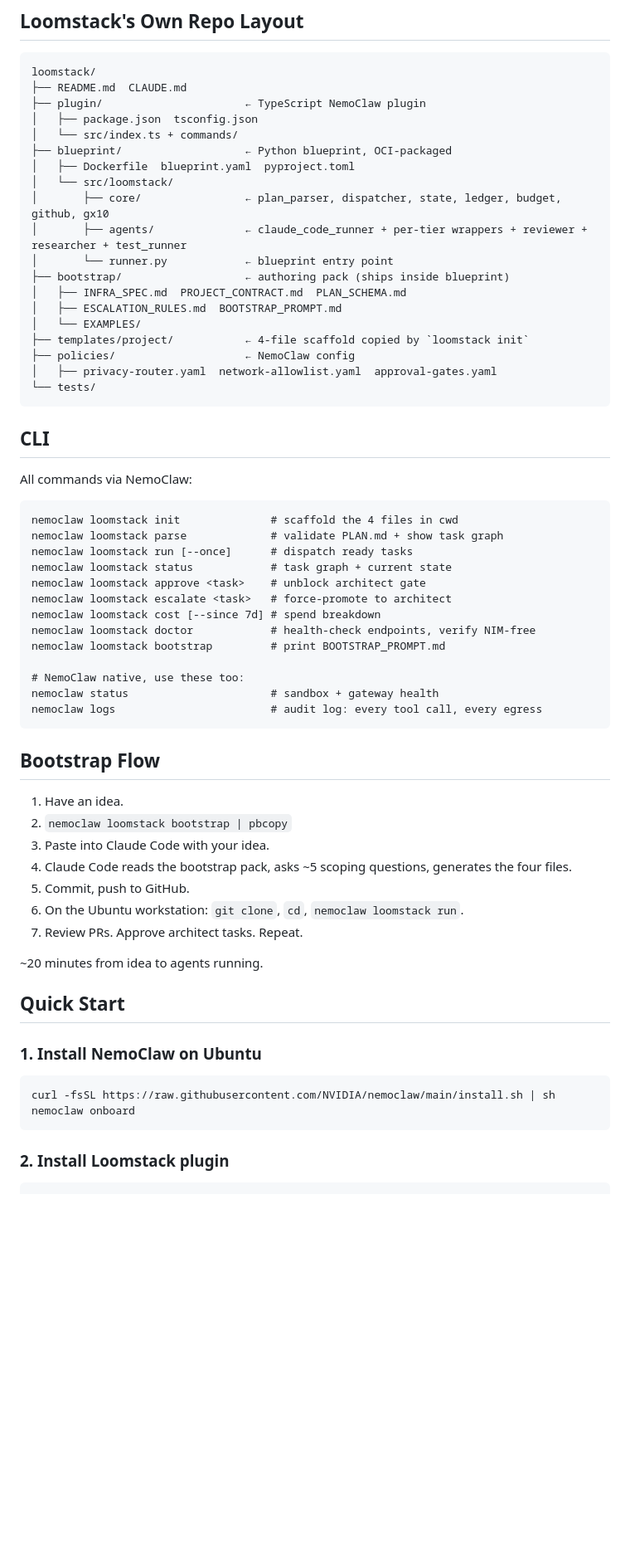
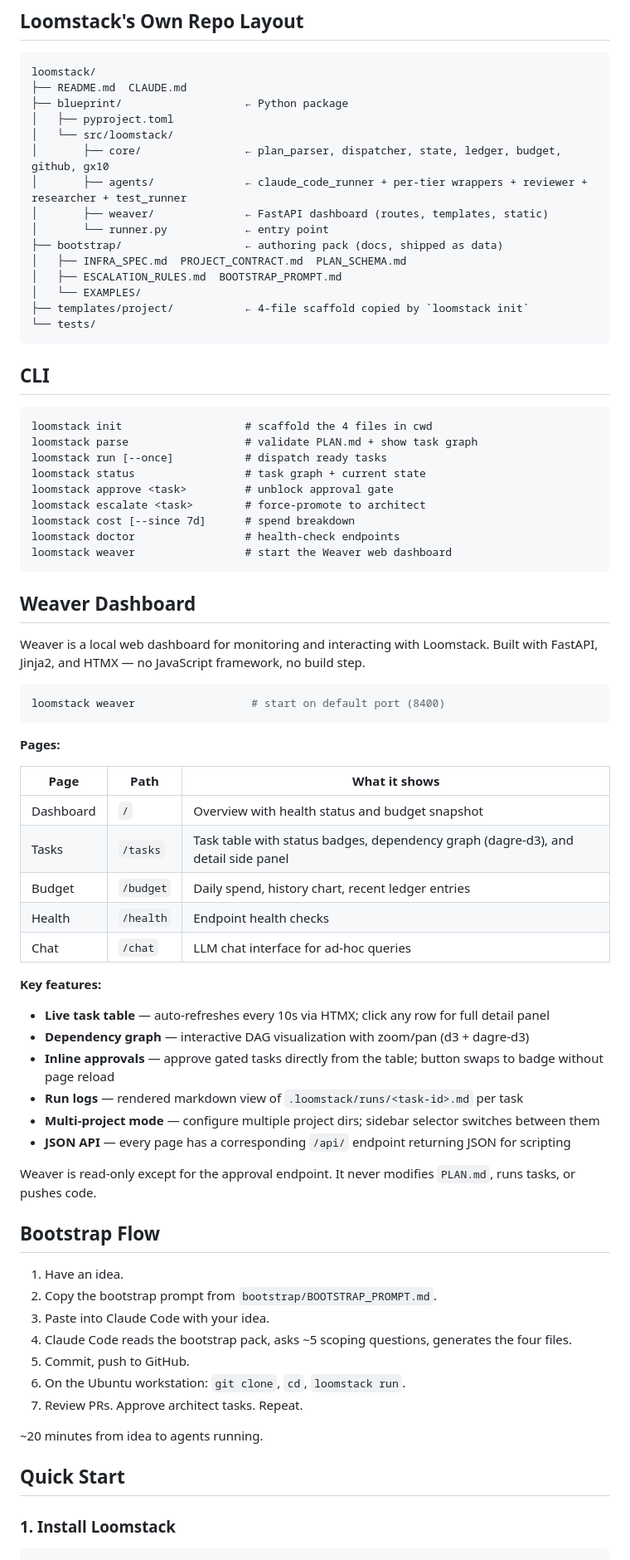
Before and after one commit to KasifKif/loomstack, a Markdown page: README.md, the part around one of its changes. Shown at 83% size. Drawn GitHub-style; blank space fills up the shorter version.

````diff
--- a/README.md
+++ b/README.md
@@ -99,67 +93,78 @@ Loomstack refuses to run if any of the four top-level files are missing or inval
 ```
 loomstack/
 ├── README.md  CLAUDE.md
-├── plugin/                      ← TypeScript NemoClaw plugin
-│   ├── package.json  tsconfig.json
-│   └── src/index.ts + commands/
-├── blueprint/                   ← Python blueprint, OCI-packaged
-│   ├── Dockerfile  blueprint.yaml  pyproject.toml
+├── blueprint/                   ← Python package
+│   ├── pyproject.toml
 │   └── src/loomstack/
 │       ├── core/                ← plan_parser, dispatcher, state, ledger, budget, github, gx10
 │       ├── agents/              ← claude_code_runner + per-tier wrappers + reviewer + researcher + test_runner
-│       └── runner.py            ← blueprint entry point
-├── bootstrap/                   ← authoring pack (ships inside blueprint)
+│       ├── weaver/              ← FastAPI dashboard (routes, templates, static)
+│       └── runner.py            ← entry point
+├── bootstrap/                   ← authoring pack (docs, shipped as data)
 │   ├── INFRA_SPEC.md  PROJECT_CONTRACT.md  PLAN_SCHEMA.md
 │   ├── ESCALATION_RULES.md  BOOTSTRAP_PROMPT.md
 │   └── EXAMPLES/
 ├── templates/project/           ← 4-file scaffold copied by `loomstack init`
-├── policies/                    ← NemoClaw config
-│   ├── privacy-router.yaml  network-allowlist.yaml  approval-gates.yaml
 └── tests/
 ```
 
 ## CLI
 
-All commands via NemoClaw:
+```
+loomstack init                   # scaffold the 4 files in cwd
+loomstack parse                  # validate PLAN.md + show task graph
+loomstack run [--once]           # dispatch ready tasks
+loomstack status                 # task graph + current state
+loomstack approve <task>         # unblock approval gate
+loomstack escalate <task>        # force-promote to architect
+loomstack cost [--since 7d]      # spend breakdown
+loomstack doctor                 # health-check endpoints
+loomstack weaver                 # start the Weaver web dashboard
+```
 
+## Weaver Dashboard
+
+Weaver is a local web dashboard for monitoring and interacting with Loomstack. Built with FastAPI, Jinja2, and HTMX — no JavaScript framework, no build step.
+
+```bash
+loomstack weaver                  # start on default port (8400)
 ```
-nemoclaw loomstack init              # scaffold the 4 files in cwd
-nemoclaw loomstack parse             # validate PLAN.md + show task graph
-nemoclaw loomstack run [--once]      # dispatch ready tasks
-nemoclaw loomstack status            # task graph + current state
-nemoclaw loomstack approve <task>    # unblock architect gate
-nemoclaw loomstack escalate <task>   # force-promote to architect
-nemoclaw loomstack cost [--since 7d] # spend breakdown
-nemoclaw loomstack doctor            # health-check endpoints, verify NIM-free
-nemoclaw loomstack bootstrap         # print BOOTSTRAP_PROMPT.md
 
-# NemoClaw native, use these too:
-nemoclaw status                      # sandbox + gateway health
-nemoclaw logs                        # audit log: every tool call, every egress
-```
+**Pages:**
+
+| Page | Path | What it shows |
+|------|------|---------------|
+| Dashboard | `/` | Overview with health status and budget snapshot |
+| Tasks | `/tasks` | Task table with status badges, dependency graph (dagre-d3), and detail side panel |
+| Budget | `/budget` | Daily spend, history chart, recent ledger entries |
+| Health | `/health` | Endpoint health checks |
+| Chat | `/chat` | LLM chat interface for ad-hoc queries |
+
+**Key features:**
+- **Live task table** — auto-refreshes every 10s via HTMX; click any row for full detail panel
+- **Dependency graph** — interactive DAG visualization with zoom/pan (d3 + dagre-d3)
+- **Inline approvals** — approve gated tasks directly from the table; button swaps to badge without page reload
+- **Run logs** — rendered markdown view of `.loomstack/runs/<task-id>.md` per task
+- **Multi-project mode** — configure multiple project dirs; sidebar selector switches between them
+- **JSON API** — every page has a corresponding `/api/` endpoint returning JSON for scripting
+
+Weaver is read-only except for the approval endpoint. It never modifies `PLAN.md`, runs tasks, or pushes code.
 
 ## Bootstrap Flow
 
 1. Have an idea.
-2. `nemoclaw loomstack bootstrap | pbcopy`
+2. Copy the bootstrap prompt from `bootstrap/BOOTSTRAP_PROMPT.md`.
 3. Paste into Claude Code with your idea.
 4. Claude Code reads the bootstrap pack, asks ~5 scoping questions, generates the four files.
 5. Commit, push to GitHub.
-6. On the Ubuntu workstation: `git clone`, `cd`, `nemoclaw loomstack run`.
+6. On the Ubuntu workstation: `git clone`, `cd`, `loomstack run`.
 7. Review PRs. Approve architect tasks. Repeat.
 
 ~20 minutes from idea to agents running.
 
 ## Quick Start
 
-### 1. Install NemoClaw on Ubuntu
-
-```bash
-curl -fsSL https://raw.githubusercontent.com/NVIDIA/nemoclaw/main/install.sh | sh
-nemoclaw onboard
-```
-
-### 2. Install Loomstack plugin
+### 1. Install Loomstack
 
 ```bash
 git clone https://github.com/ronkam/loomstack.git ~/loomstack
````
Also changed, not shown: other parts of README.md (+30 -46 lines).
